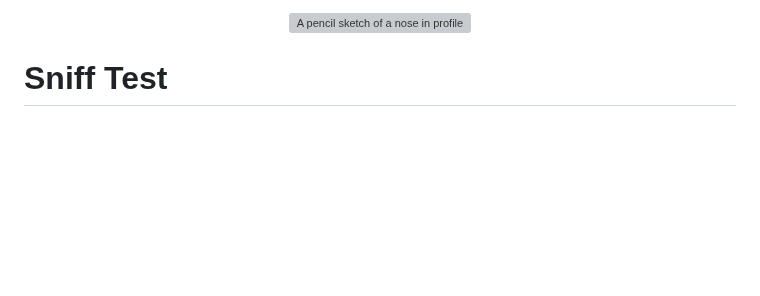
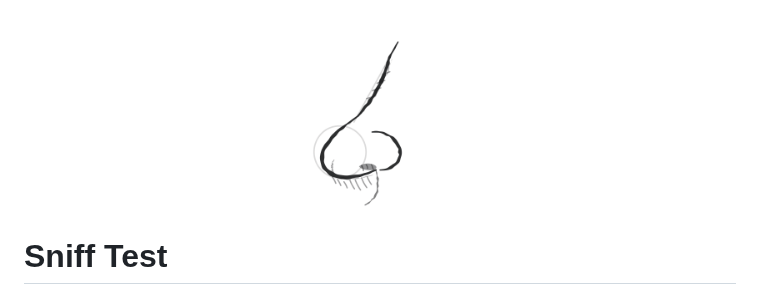
Before and after one commit to DanRWilloughby/snifftest, a Markdown page: README.md, the part around the change. Rendered like a GitHub page; pictures changed too: assets/nose/nose.gif (added); blank space fills up the shorter version; grey boxes are pictures that could not be loaded.

```diff
--- a/README.md
+++ b/README.md
@@ -1,5 +1,5 @@
 <p align="center">
-  <img src="assets/nose/concepts/e-sketch.svg" alt="A pencil sketch of a nose in profile" width="160">
+  <img src="assets/nose/nose.gif" alt="A pencil sketch of a nose in profile, sniffing twice and then approving" width="200">
 </p>
 
 # Sniff Test
```
Also changed, not shown: assets/nose/README.md (+2 -0 lines), 1 other file.
